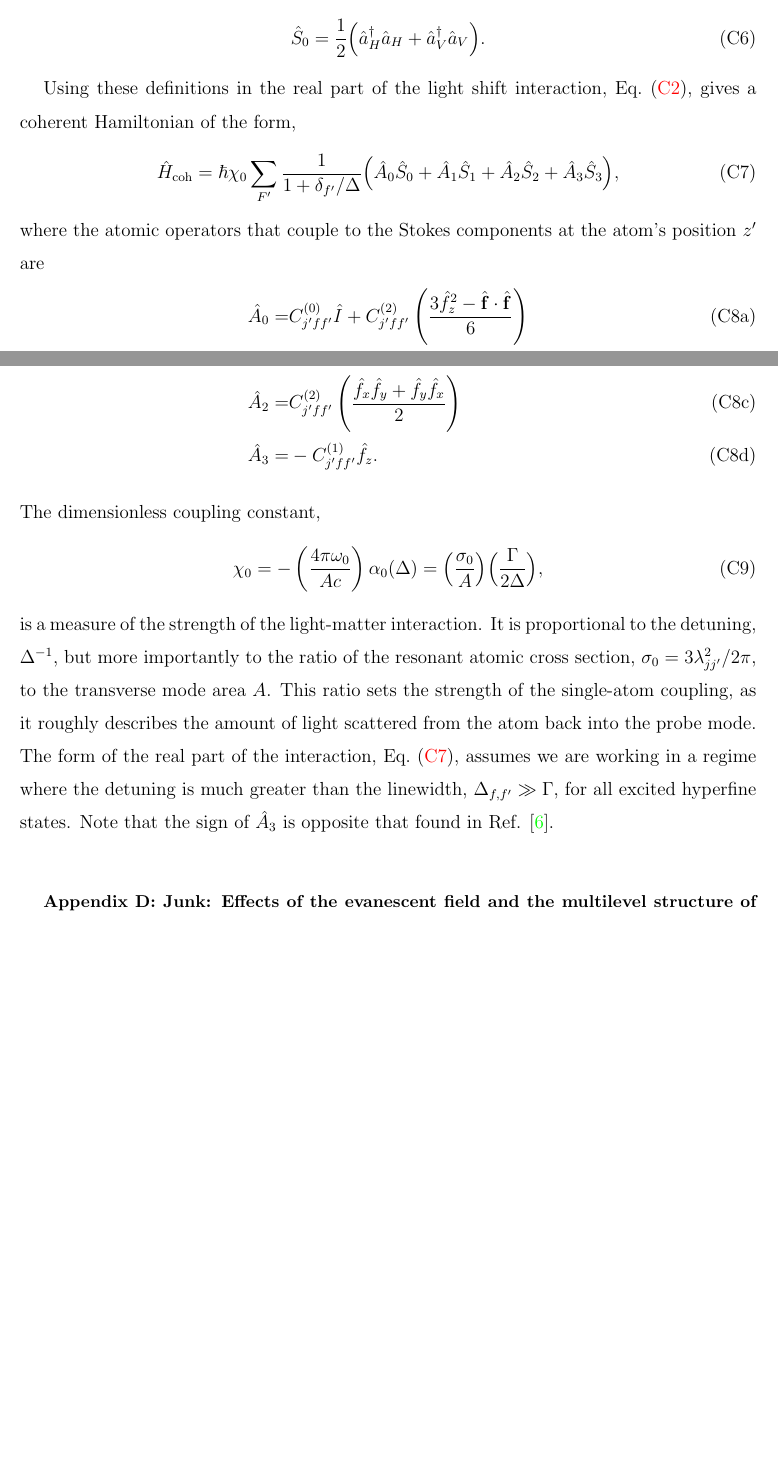
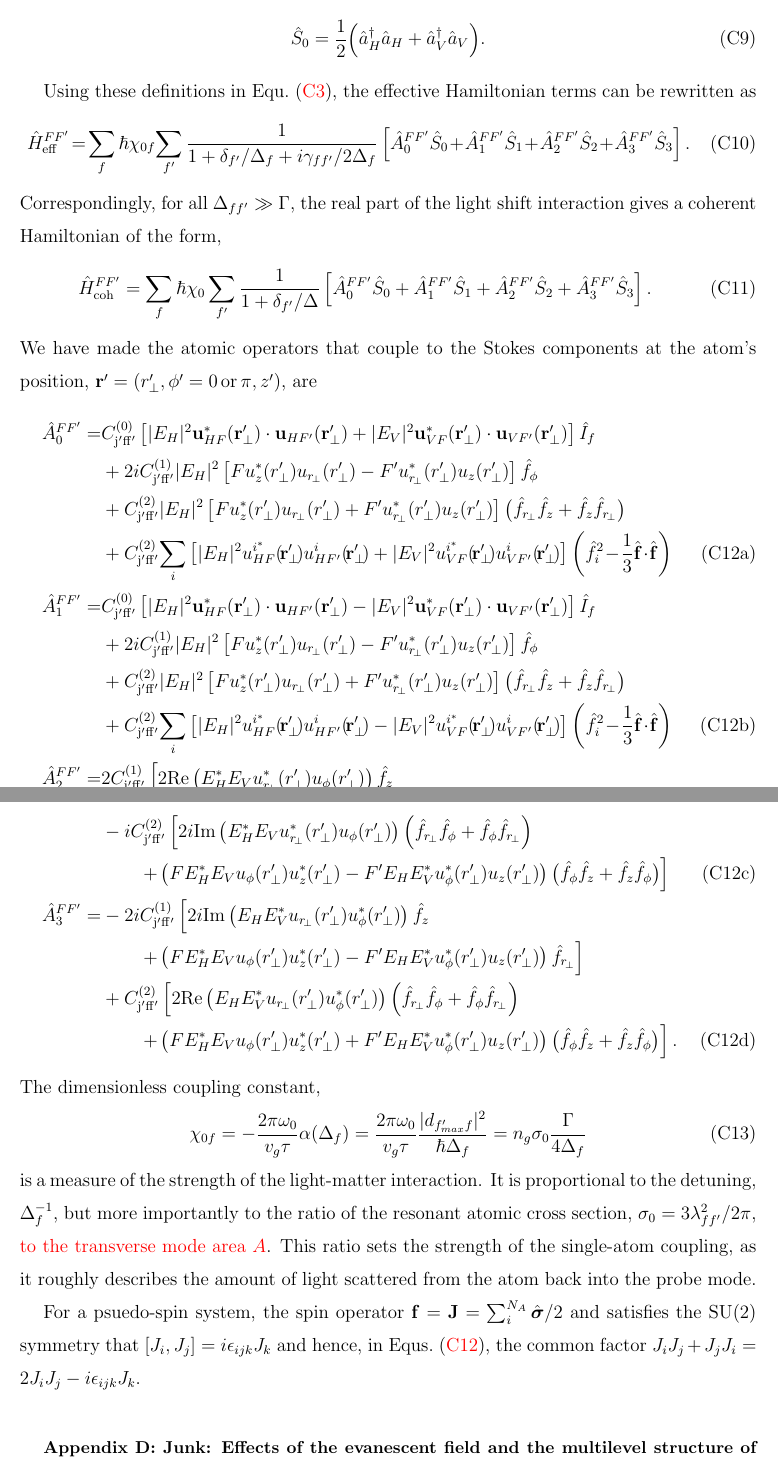
Before and after one commit to CQuIC/NanofiberPaper2014, a LaTeX paper (Nanofiber.tex): two parts of pages 32 and 33 of 34 before the commit and two parts of pages 33 and 34 of 35 after it, joined at a grey line, cut so that both start at the same text, the shorter picture padded with empty space. Compiled offline with pdfLaTeX.

Commit message:
Generalized the dispersive light-atom interaction Hamiltonian to include arbitrary fiber field in the HV basis.

```diff
--- a/Nanofiber.tex
+++ b/Nanofiber.tex
@@ -988,24 +1002,49 @@ satisfying the $ SU(2) $ algebra $ [S_i,S_j]=i\varepsilon_{ijk}S_k $. The total
 \hat{S}_0&= \frac{1}{2} \Big( \hat{a}_H\dg \hat{a}_H +  \hat{a}_V\dg \hat{a}_V \Big).
 \end{align}
 
-Using these definitions in the real part of the light shift interaction, \erf{Eq::LightShiftHam}, gives a coherent Hamiltonian of the form,
+Using these definitions in Equ.~\eqref{Eq::LightShiftHam}, the effective Hamiltonian terms can be rewritten as
+\begin{align}
+\!\!\!\! \hat{H}_{\rm eff}^{FF'} &\!=\! \sum_{f} \hbar \chi_{0f}\! \sum_{f'}\frac{1}{1+\delta_{f'}/\Delta_f+i\gamma_{ff'}/2\Delta_f}\left[\hat{A}_0^{FF'}\hat{S}_0 \!+\! \hat{A}_1^{FF'}\hat{S}_1 \!+\! \hat{A}_2^{FF'}\hat{S}_2 \!+\!\hat{A}_3^{FF'}\hat{S}_3 \right].
+\end{align}
+Correspondingly, for all $\Delta_{ff'}\gg \Gamma$, the real part of the light shift interaction gives a coherent Hamiltonian of the form,
 \begin{align} \label{Eq::StokesHam}
-		\hat{H}_{\rm coh} = \hbar \chi_0 \sum_{F'} \frac{1}{1+ \delta_{f'}/\Delta} \Big( & \hat{A}_0 \hat{S}_0 +\hat{A}_1 \hat{S}_1  +\hat{A}_2 \hat{S}_2  +\hat{A}_3 \hat{S}_3  \Big),
+	\hat{H}_{\rm coh}^{FF'} &= \sum_f \hbar \chi_0 \sum_{f'} \frac{1}{1+ \delta_{f'}/\Delta} \left[\hat{A}_0^{FF'}\hat{S}_0 +\hat{A}_1^{FF'}\hat{S}_1 +\hat{A}_2^{FF'}\hat{S}_2 +\hat{A}_3^{FF'}\hat{S}_3 \right].
 \end{align}
-where the atomic operators that couple to the Stokes components at the atom's position $z'$ are
+We have made the atomic operators that couple to the Stokes components at the atom's position, $\br'=(r_\perp^\prime,\phi'=0\,\mathrm{or}\, \pi, z')$, are
 \begin{subequations} \label{Eq::StokesSpinOps}
 \begin{align}
-		\hat{A}_0 = & C^{(0)}_{j'f f'} \hat{I} + C^{(2)}_{j'ff'} \left( \frac{3 \hat{f}_z^{2} - \hat{\bf{f}} \cdot  \hat{\mbf{f}} }{6} \right) \\
-		\hat{A}_1 = & C^{(2)}_{j'f f'} \left( \frac{\hat{f}_x^{2} - \hat{f}_y^{2} }{2} \right) \\
-		\hat{A}_2 = & C^{(2)}_{j'f f'} \left( \frac{\hat{f}_x \hat{f}_y + \hat{f}_y \hat{f}_x }{2} \right) \\
-		\hat{A}_3 = & - C^{(1)}_{j'f f'} \hat{f}_z.
+	\hat{A}_0^{FF'} = & C^{(0)}_{\rm j'f f'} \left[|E_H|^2\mathbf{u}_{HF}^*(\br'_\perp)\cdot\mathbf{u}_{HF'}(\br'_\perp)+ |E_V|^2\mathbf{u}_{VF}^*(\br'_\perp)\cdot\mathbf{u}_{VF'}(\br'_\perp) \right]\hat{I}_f \nonumber\\
+	&+2iC^{(1)}_{\rm j'ff'}|E_H|^2\left[Fu_z^*(r_\perp^\prime)u_{r\!_\perp}(r_\perp^\prime)-F'u_{r\!_\perp}^*(r^\prime_\perp)u_z(r_\perp^\prime) \right]\hat{f}_\phi \nonumber\\
+	&+ C^{(2)}_{\rm j'ff'} |E_H|^2 \left[Fu_z^*(r_\perp^\prime)u_{r\!_\perp}(r_\perp^\prime)+F'u_{r\!_\perp}^*(r^\prime_\perp)u_z(r_\perp^\prime) \right]\big(\hat{f}_{r\!_\perp}\hat{f}_z+\hat{f}_z\hat{f}_{r\!_\perp} \big)\nonumber\\
+	&+ C^{(2)}_{\rm j'ff'}\!\sum_i \left[|E_H|^2u^{i^*}_{HF}(\!\br'_\perp\!)u^i_{HF'}(\!\br'_\perp\!)+ |E_V|^2u^{i^*}_{VF}(\!\br'_\perp\!)u^i_{VF'}(\!\br'_\perp\!) \right] \left(  \hat{f}_i^{2}\! -\! \frac{1}{3}\hat{\bf{f}}\! \cdot\!  \hat{\bf{f}} \right) \\
+	% A1
+	\hat{A}_1^{FF'} = & C^{(0)}_{\rm j'f f'} \left[|E_H|^2\mathbf{u}_{HF}^*(\br'_\perp)\cdot\mathbf{u}_{HF'}(\br'_\perp)- |E_V|^2\mathbf{u}_{VF}^*(\br'_\perp)\cdot\mathbf{u}_{VF'}(\br'_\perp) \right]\hat{I}_f \nonumber\\
+	&+2iC^{(1)}_{\rm j'ff'} |E_H|^2\left[Fu_z^*(r_\perp^\prime)u_{r\!_\perp}(r_\perp^\prime)-F'u_{r\!_\perp}^*(r^\prime_\perp)u_z(r_\perp^\prime) \right]\hat{f}_\phi \nonumber\\
+	&+ C^{(2)}_{\rm j'ff'} |E_H|^2 \left[Fu_z^*(r_\perp^\prime)u_{r\!_\perp}(r_\perp^\prime)+F'u_{r\!_\perp}^*(r^\prime_\perp)u_z(r_\perp^\prime) \right]\big(\hat{f}_{r\!_\perp}\hat{f}_z+\hat{f}_z\hat{f}_{r\!_\perp} \big)\nonumber\\
+	&+ C^{(2)}_{\rm j'ff'}\!\sum_i \left[|E_H|^2u^{i^*}_{HF}(\!\br'_\perp\!)u^i_{HF'}(\!\br'_\perp\!)- |E_V|^2u^{i^*}_{VF}(\!\br'_\perp\!)u^i_{VF'}(\!\br'_\perp\!) \right] \left(  \hat{f}_i^{2}\! -\! \frac{1}{3}\hat{\bf{f}}\! \cdot\!  \hat{\bf{f}} \right) \\
+	% A2
+	\hat{A}_2^{FF'} = & 2C^{(1)}_{\rm j'ff'} \left[ 2\mathrm{Re} \left(E_H^*E_Vu_{r\!_\perp}^*(r_\perp^\prime)u_\phi(r_\perp^\prime) \right)\hat{f}_z \right.\nonumber\\
+	&\quad\quad \left. -\left( FE_H^*E_Vu_\phi(r_\perp^\prime) u_z^*(r_\perp^\prime)+F'E_HE_V^*u_\phi^*(r^\prime_\perp)u_z(r_\perp^\prime) \right)\hat{f}_{r\!_\perp}\right] \nonumber\\
+	&-i C^{(2)}_{\rm j'ff'} \left[ 2i\mathrm{Im} \left(E_H^*E_V u_{r\!_\perp}^*(r_\perp^\prime)u_\phi(r_\perp^\prime) \right)\left(\hat{f}_{r\!_\perp}\hat{f}_\phi +\hat{f}_\phi\hat{f}_{r\!_\perp} \right)\right.\nonumber\\
+	&\quad \quad \left. + \left(FE_H^*E_V u_\phi(r_\perp^\prime) u_z^*(r_\perp^\prime) -F'E_HE_V^*u_\phi^*(r^\prime_\perp)u_z(r_\perp^\prime) \right)\big(\hat{f}_\phi\hat{f}_z+\hat{f}_z\hat{f}_\phi \big)\right] \\
+	% A3
+	\hat{A}_3^{FF'} = & -2iC^{(1)}_{\rm j'ff'} \left[ 2i\mathrm{Im} \left(E_HE_V^*u_{r\!_\perp}(r_\perp^\prime)u_\phi^*(r_\perp^\prime) \right)\hat{f}_z \right.\nonumber\\
+	&\quad\quad \left. +\left( FE_H^*E_Vu_\phi(r_\perp^\prime) u_z^*(r_\perp^\prime)-F'E_HE_V^*u_\phi^*(r^\prime_\perp)u_z(r_\perp^\prime) \right)\hat{f}_{r\!_\perp}\right] \nonumber\\
+	&+ C^{(2)}_{\rm j'ff'} \left[ 2\mathrm{Re} \left(E_HE_V^* u_{r\!_\perp}(r_\perp^\prime)u_\phi^*(r_\perp^\prime) \right)\left(\hat{f}_{r\!_\perp}\hat{f}_\phi +\hat{f}_\phi\hat{f}_{r\!_\perp} \right)\right.\nonumber\\
+	&\quad \quad \left. + \left(FE_H^*E_V u_\phi(r_\perp^\prime) u_z^*(r_\perp^\prime) +F'E_HE_V^*u_\phi^*(r^\prime_\perp)u_z(r_\perp^\prime) \right)\big(\hat{f}_\phi\hat{f}_z+\hat{f}_z\hat{f}_\phi \big)\right].
 \end{align}
 \end{subequations}
 The dimensionless coupling constant,
-	\begin{align} \label{Eq::FaradayAngle}
-		\chi_0 = - \left(\frac{4\pi \omega_0}{A c} \right) \alpha_0(\Delta) = \Big( \frac{\sigma_0}{A} \Big)\Big( \frac{\Gamma}{2 \Delta} \Big),
+\begin{align}
+\chi_{0f} &= -\frac{2\pi\omega_0}{v_g\tau}\alpha(\Delta_f) =\frac{2\pi\omega_0}{v_g\tau} \frac{|d_{f'_{max}f}|^2}{\hbar \Delta_f} =n_g\sigma_0\frac{\Gamma}{4\Delta_f}
 \end{align}
-is a measure of the strength of the light-matter interaction.  It is proportional to the detuning, $\Delta^{-1}$, but more importantly to the ratio of the resonant atomic cross section, $\sigma_0 = 3 \lambda_{j j'}^2/2 \pi$, to the transverse mode area $A$.  This ratio sets the strength of the single-atom coupling, as it roughly describes the amount of light scattered from the atom back into the probe mode.  The form of the real part of the interaction, \erf{Eq::StokesHam}, assumes we are working in a regime where the detuning is much greater than the linewidth, $\Delta_{f,f'} \gg \Gamma$, for all excited hyperfine states.  Note that the sign of $\hat{A}_3$ is opposite that found in Ref. \cite{Deutsch2010}.
+%\begin{align} \label{Eq::FaradayAngle}
+%	\chi_0 = - \left(\frac{4\pi \omega_0}{A c} \right) \alpha_0(\Delta) = \Big( \frac{\sigma_0}{A} \Big)\Big( \frac{\Gamma}{2 \Delta} \Big),
+%\end{align}
+is a measure of the strength of the light-matter interaction.  It is proportional to the detuning, $\Delta_f^{-1}$, but more importantly to the ratio of the resonant atomic cross section, $\sigma_0 = 3 \lambda_{f f'}^2/2 \pi$, \textcolor{red}{to the transverse mode area $A$}.  This ratio sets the strength of the single-atom coupling, as it roughly describes the amount of light scattered from the atom back into the probe mode.
+%The form of the real part of the interaction, \erf{Eq::StokesHam}, assumes we are working in a regime where the detuning is much greater than the linewidth, $\Delta_{f,f'} \gg \Gamma$, for all excited hyperfine states.  Note that the sign of $\hat{A}_3$ is opposite that found in Ref. \cite{Deutsch2010}.
+
+For a psuedo-spin system, the spin operator $\mathbf{f}=\mathbf{J}=\sum_i^{N_A}\hat{\boldsymbol{\sigma}}/2$ and satisfies the $\mathrm{SU}(2)$ symmetry that $[J_i,J_j]=i\epsilon_{ijk}J_k$ and hence, in Equs.~\eqref{Eq::StokesSpinOps}, the common factor $J_iJ_j+J_jJ_i=2J_iJ_j-i\epsilon_{ijk}J_k$.
 
 
 \section{Junk: Effects of the evanescent field and the multilevel structure of the atom}
```
Also changed, not shown: Nanofiber.bbl, Nanofiber.tex (28 more changed lines). Lines whose indentation alone changed are shown as unchanged.
